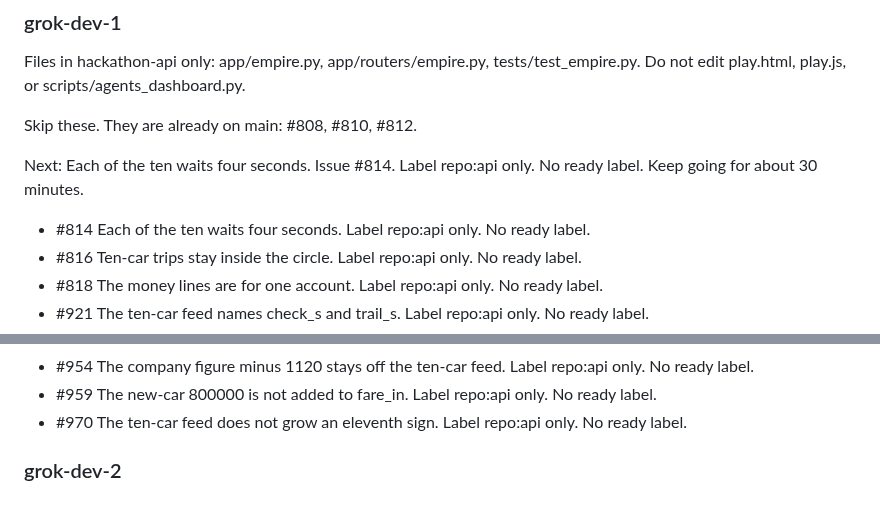
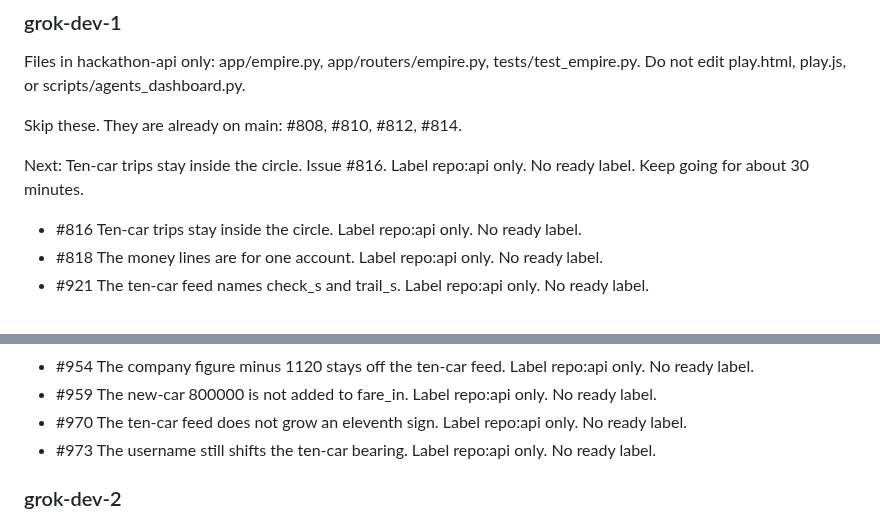
Before and after one commit to Tyneside-Software/hackathon-site, a Markdown page: docs/radio/po.md, 2 parts joined by grey strips. Drawn GitHub-style.

Commit message:
Record issue 973 on the radio. (#974)
Co-authored-by: Michael Thomson <michael.thomson@cloudconnectsoftware.com>

```diff
--- a/docs/radio/po.md
+++ b/docs/radio/po.md
@@ -8,11 +8,10 @@ The dashboard on main compares GitHub with the live box. The booking office matc
 
 Files in hackathon-api only: app/empire.py, app/routers/empire.py, tests/test_empire.py. Do not edit play.html, play.js, or scripts/agents_dashboard.py.
 
-Skip these. They are already on main: #808, #810, #812.
+Skip these. They are already on main: #808, #810, #812, #814.
 
-Next: Each of the ten waits four seconds. Issue #814. Label repo:api only. No ready label. Keep going for about 30 minutes.
+Next: Ten-car trips stay inside the circle. Issue #816. Label repo:api only. No ready label. Keep going for about 30 minutes.
 
-- #814 Each of the ten waits four seconds. Label repo:api only. No ready label.
 - #816 Ten-car trips stay inside the circle. Label repo:api only. No ready label.
 - #818 The money lines are for one account. Label repo:api only. No ready label.
 - #921 The ten-car feed names check_s and trail_s. Label repo:api only. No ready label.
@@ -26,6 +25,7 @@ Next: Each of the ten waits four seconds. Issue #814. Label repo:api only. No re
 - #954 The company figure minus 1120 stays off the ten-car feed. Label repo:api only. No ready label.
 - #959 The new-car 800000 is not added to fare_in. Label repo:api only. No ready label.
 - #970 The ten-car feed does not grow an eleventh sign. Label repo:api only. No ready label.
+- #973 The username still shifts the ten-car bearing. Label repo:api only. No ready label.
 
 ### grok-dev-2
 
```
